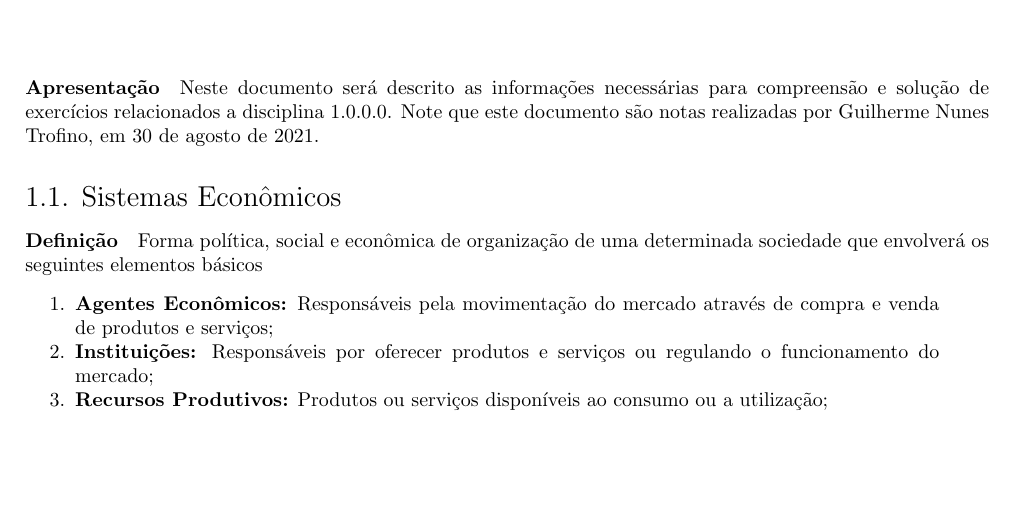
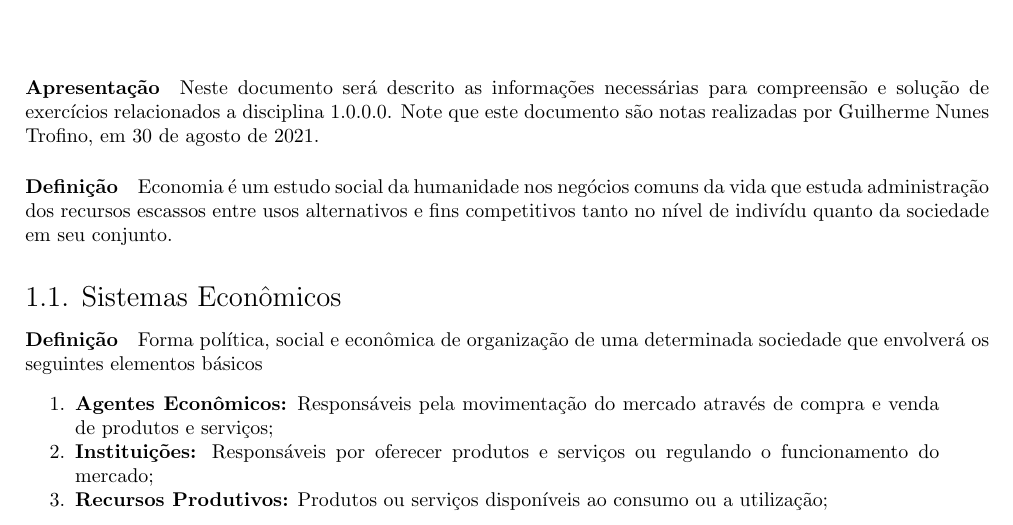
Before and after one commit to tr0fin0/classes_unicamp, a LaTeX document (ce738/ce738.tex): part of page 3 of 4, cut so that both start at the same text, the shorter picture padded with empty space. Compiled offline with pdfLaTeX.

Commit message:
:construction: add definition

```diff
--- a/ce738/ce738.tex
+++ b/ce738/ce738.tex
@@ -15,6 +15,8 @@
 
     \section{Introdução}
         \paragraph{Apresentação}Neste documento será descrito as informações necessárias para compreensão e solução de exercícios relacionados a disciplina \thetitle . Note que este documento são notas realizadas por \theauthor , em \today.
+
+        \paragraph{Definição}Economia é um estudo social da humanidade nos negócios comuns da vida que estuda administração dos recursos escassos entre usos alternativos e fins competitivos tanto no nível de indivídu quanto da sociedade em seu conjunto.
 
         \subsection{Sistemas Econômicos}
             \paragraph{Definição}Forma política, social e econômica de organização de uma determinada sociedade que envolverá os seguintes elementos básicos
```
